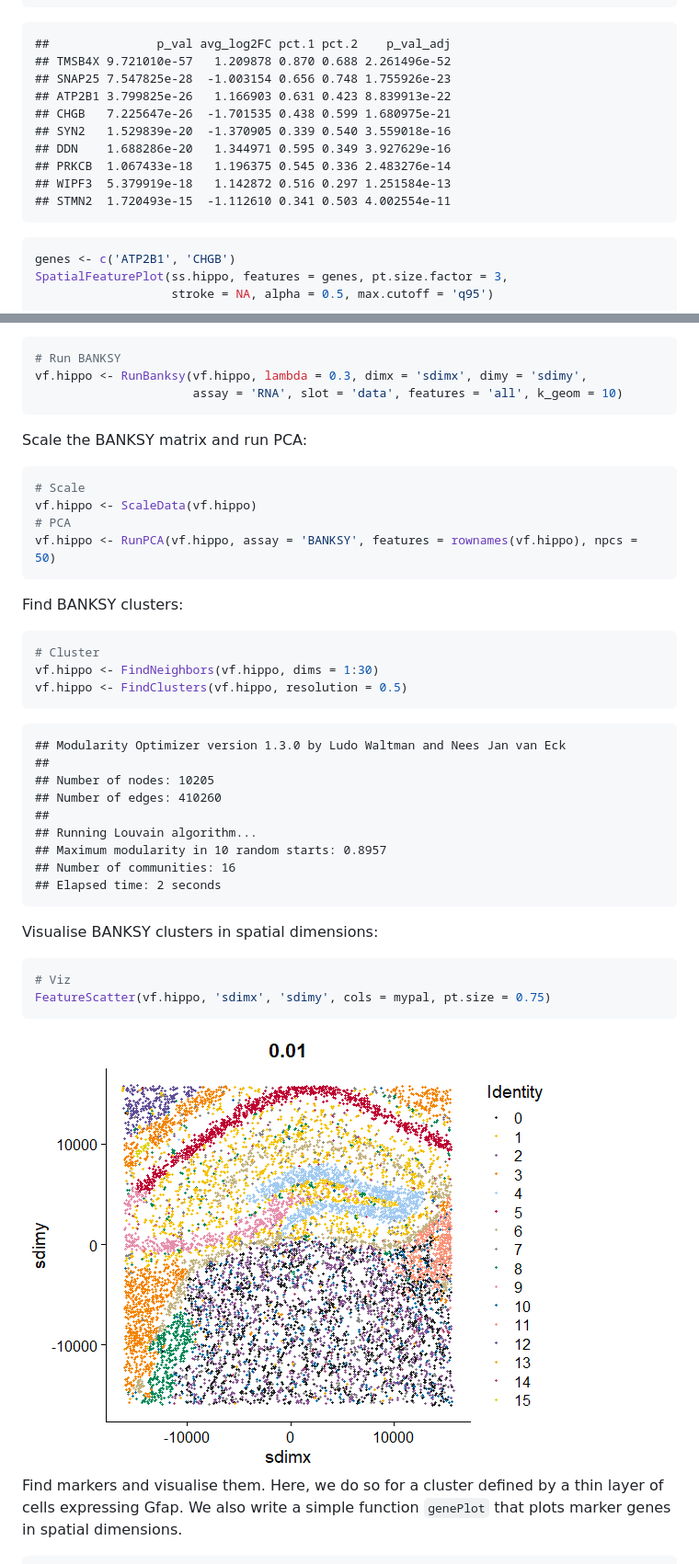
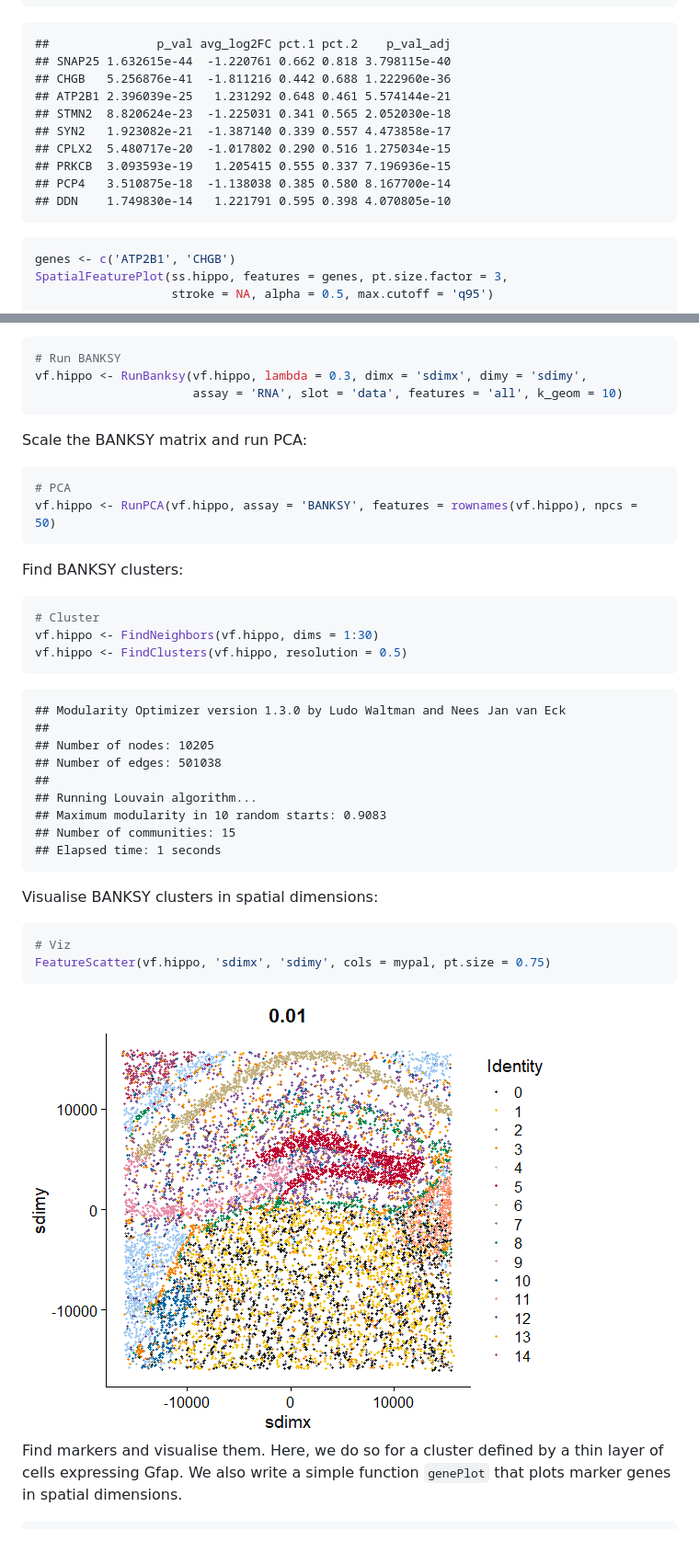
Before and after one commit to satijalab/seurat-wrappers, a Markdown page: docs/banksy.md, 2 parts joined by grey strips. Shown: that part at 92% size. Drawn GitHub-style; pictures changed too: docs/banksy_files/figure-gfm/hippo_viz-1.png; blank space fills up the shorter version.

````diff
--- a/docs/banksy.md
+++ b/docs/banksy.md
@@ -198,15 +199,15 @@ markers
 ```
 
     ##               p_val avg_log2FC pct.1 pct.2    p_val_adj
-    ## TMSB4X 9.721010e-57   1.209878 0.870 0.688 2.261496e-52
-    ## SNAP25 7.547825e-28  -1.003154 0.656 0.748 1.755926e-23
-    ## ATP2B1 3.799825e-26   1.166903 0.631 0.423 8.839913e-22
-    ## CHGB   7.225647e-26  -1.701535 0.438 0.599 1.680975e-21
-    ## SYN2   1.529839e-20  -1.370905 0.339 0.540 3.559018e-16
-    ## DDN    1.688286e-20   1.344971 0.595 0.349 3.927629e-16
-    ## PRKCB  1.067433e-18   1.196375 0.545 0.336 2.483276e-14
-    ## WIPF3  5.379919e-18   1.142872 0.516 0.297 1.251584e-13
-    ## STMN2  1.720493e-15  -1.112610 0.341 0.503 4.002554e-11
+    ## SNAP25 1.632615e-44  -1.220761 0.662 0.818 3.798115e-40
+    ## CHGB   5.256876e-41  -1.811216 0.442 0.688 1.222960e-36
+    ## ATP2B1 2.396039e-25   1.231292 0.648 0.461 5.574144e-21
+    ## STMN2  8.820624e-23  -1.225031 0.341 0.565 2.052030e-18
+    ## SYN2   1.923082e-21  -1.387140 0.339 0.557 4.473858e-17
+    ## CPLX2  5.480717e-20  -1.017802 0.290 0.516 1.275034e-15
+    ## PRKCB  3.093593e-19   1.205415 0.555 0.337 7.196936e-15
+    ## PCP4   3.510875e-18  -1.138038 0.385 0.580 8.167700e-14
+    ## DDN    1.749830e-14   1.221791 0.595 0.398 4.070805e-10
 
 ``` r
 genes <- c('ATP2B1', 'CHGB')
@@ -282,8 +283,6 @@ vf.hippo <- RunBanksy(vf.hippo, lambda = 0.3, dimx = 'sdimx', dimy = 'sdimy',
 Scale the BANKSY matrix and run PCA:
 
 ``` r
-# Scale
-vf.hippo <- ScaleData(vf.hippo)
 # PCA
 vf.hippo <- RunPCA(vf.hippo, assay = 'BANKSY', features = rownames(vf.hippo), npcs = 50)
 ```
@@ -299,12 +298,12 @@ vf.hippo <- FindClusters(vf.hippo, resolution = 0.5)
     ## Modularity Optimizer version 1.3.0 by Ludo Waltman and Nees Jan van Eck
     ##
     ## Number of nodes: 10205
-    ## Number of edges: 410260
+    ## Number of edges: 501038
     ##
     ## Running Louvain algorithm...
-    ## Maximum modularity in 10 random starts: 0.8957
-    ## Number of communities: 16
-    ## Elapsed time: 2 seconds
+    ## Maximum modularity in 10 random starts: 0.9083
+    ## Number of communities: 15
+    ## Elapsed time: 1 seconds
 
 Visualise BANKSY clusters in spatial dimensions:
 
````
Also changed, not shown: other parts of docs/banksy.md (+108 -78 lines), docs/banksy_files/figure-gfm/ss_viz-1.png, 3 other files.
